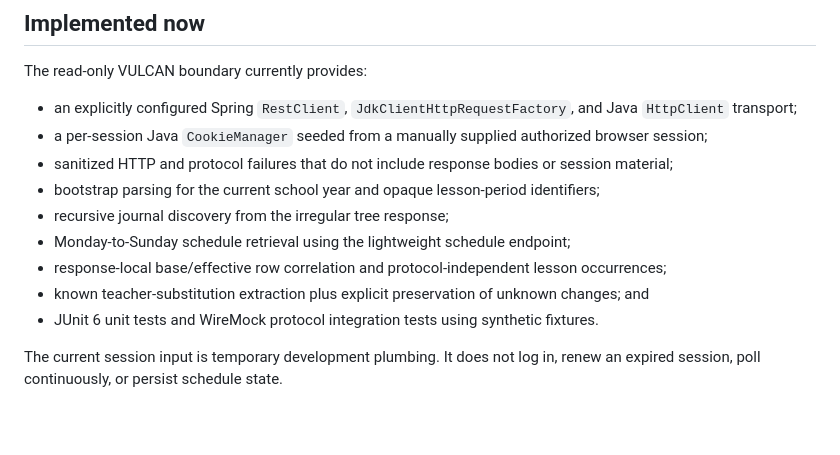
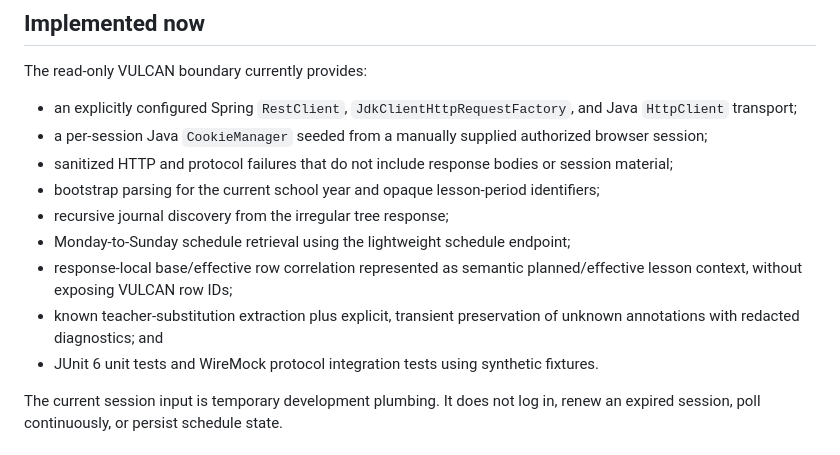
Before and after one commit to bohdankordon/vulcan-schedule-monitor, a Markdown page: docs/architecture.md, the part around the change. GitHub-like rendering; blank space fills up the shorter version.

```diff
--- a/docs/architecture.md
+++ b/docs/architecture.md
@@ -22,8 +22,8 @@ The read-only VULCAN boundary currently provides:
 - bootstrap parsing for the current school year and opaque lesson-period identifiers;
 - recursive journal discovery from the irregular tree response;
 - Monday-to-Sunday schedule retrieval using the lightweight schedule endpoint;
-- response-local base/effective row correlation and protocol-independent lesson occurrences;
-- known teacher-substitution extraction plus explicit preservation of unknown changes; and
+- response-local base/effective row correlation represented as semantic planned/effective lesson context, without exposing VULCAN row IDs;
+- known teacher-substitution extraction plus explicit, transient preservation of unknown annotations with redacted diagnostics; and
 - JUnit 6 unit tests and WireMock protocol integration tests using synthetic fixtures.
 
 The current session input is temporary development plumbing. It does not log in, renew an expired session, poll continuously, or persist schedule state.
```
Also changed, not shown: docs/vulcan-protocol.md (+7 -3 lines).
